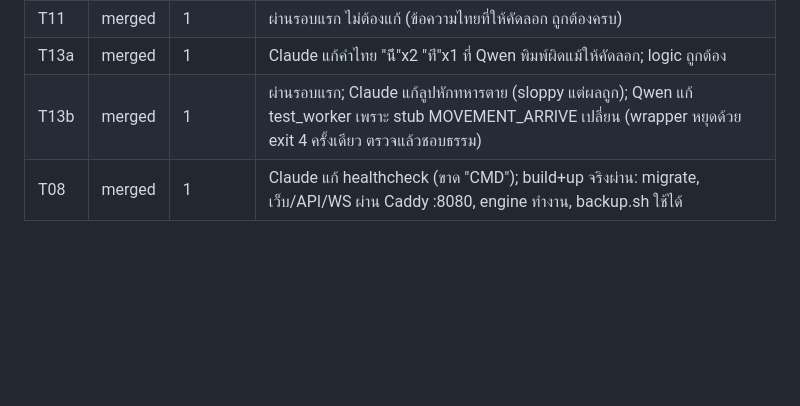
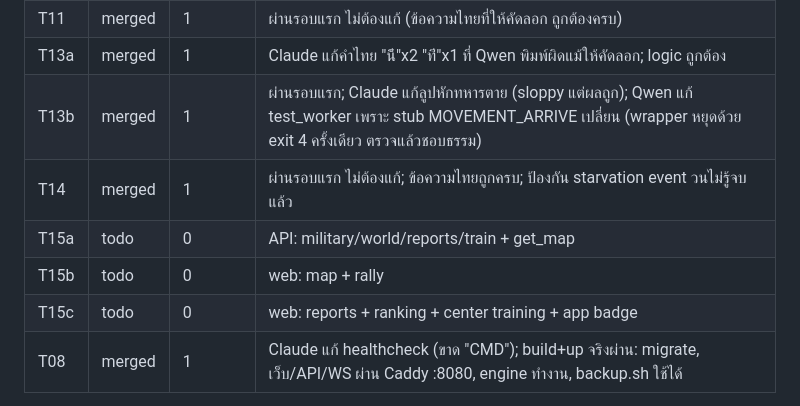
Before and after one commit to codex074/Realm_of_Villages, a Markdown page: STATUS.md, the part around the change. Drawn GitHub-style; blank space fills up the shorter version.

Commit message:
STATUS: T14 merged

```diff
--- a/STATUS.md
+++ b/STATUS.md
@@ -26,6 +26,10 @@
 | T11 | merged | 1 | ผ่านรอบแรก ไม่ต้องแก้ (ข้อความไทยที่ให้คัดลอก ถูกต้องครบ) |
 | T13a | merged | 1 | Claude แก้คำไทย "น้ี"x2 "ท่ี"x1 ที่ Qwen พิมพ์ผิดแม้ให้คัดลอก; logic ถูกต้อง |
 | T13b | merged | 1 | ผ่านรอบแรก; Claude แก้ลูปหักทหารตาย (sloppy แต่ผลถูก); Qwen แก้ test_worker เพราะ stub MOVEMENT_ARRIVE เปลี่ยน (wrapper หยุดด้วย exit 4 ครั้งเดียว ตรวจแล้วชอบธรรม) |
+| T14 | merged | 1 | ผ่านรอบแรก ไม่ต้องแก้; ข้อความไทยถูกครบ; ป้องกัน starvation event วนไม่รู้จบแล้ว |
+| T15a | todo | 0 | API: military/world/reports/train + get_map |
+| T15b | todo | 0 | web: map + rally |
+| T15c | todo | 0 | web: reports + ranking + center training + app badge |
 | T08 | merged | 1 | Claude แก้ healthcheck (ขาด "CMD"); build+up จริงผ่าน: migrate, เว็บ/API/WS ผ่าน Caddy :8080, engine ทำงาน, backup.sh ใช้ได้ |
 
 สถานะที่ใช้: todo · delegated · in-review · merged · blocked · claude-fallback
```
